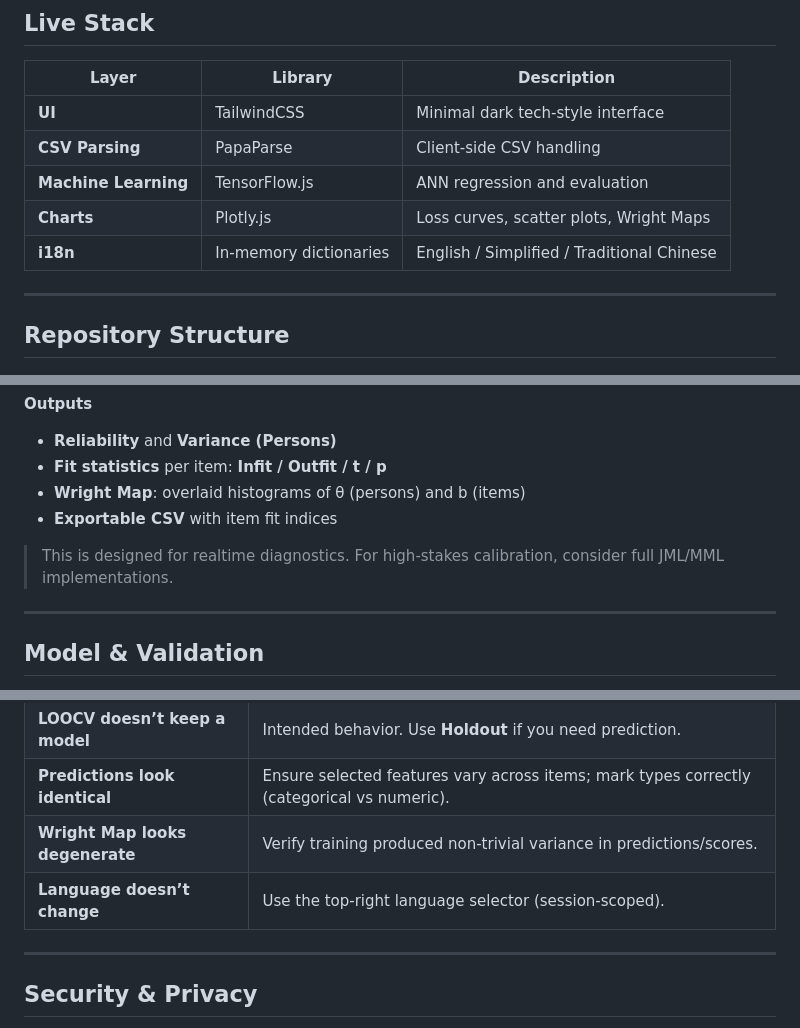
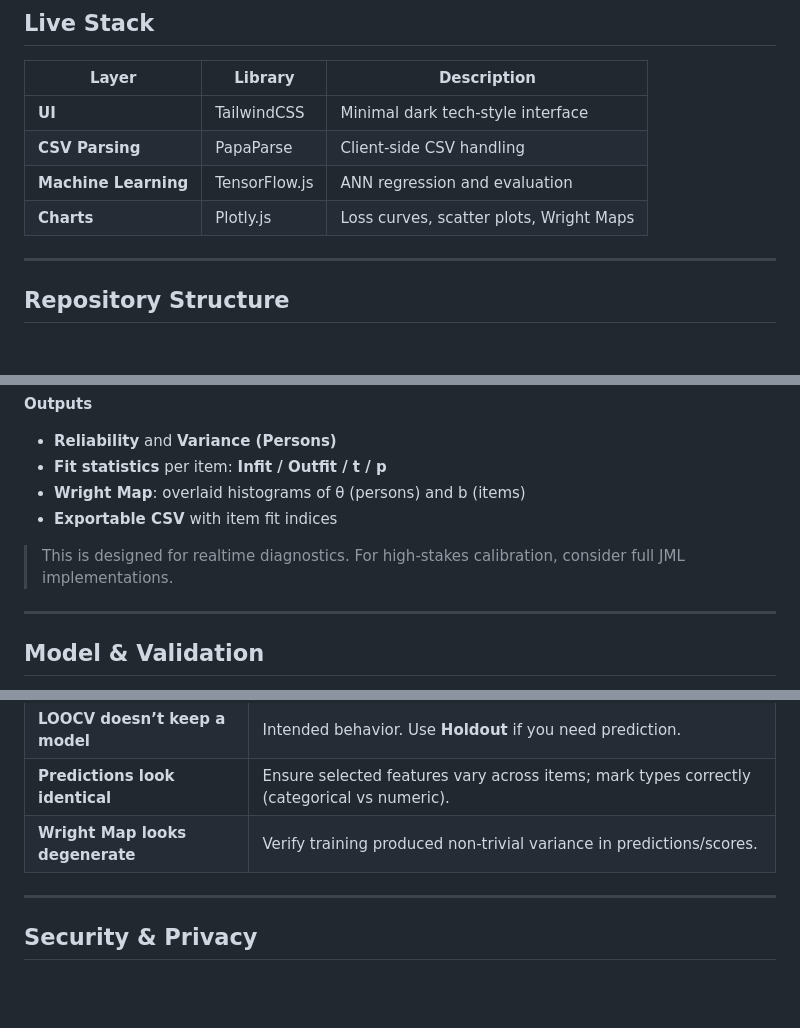
Before and after one commit to LinweiAlinaYU/GradeCast, a Markdown page: README.md, 3 parts joined by grey strips. Rendered like a GitHub page; blank space fills up the shorter version.

```diff
--- a/README.md
+++ b/README.md
@@ -62,7 +62,6 @@ All computation happens locally using **TensorFlow.js**, **PapaParse**, **Plotly
 | **CSV Parsing** | PapaParse | Client-side CSV handling |
 | **Machine Learning** | TensorFlow.js | ANN regression and evaluation |
 | **Charts** | Plotly.js | Loss curves, scatter plots, Wright Maps |
-| **i18n** | In-memory dictionaries | English / Simplified / Traditional Chinese |
 
 ---
 
@@ -197,7 +196,7 @@ Run **Compute IRT from Observed Scores** to perform a frontend-friendly Rasch-fa
 - **Wright Map**: overlaid histograms of θ (persons) and b (items)
 - **Exportable CSV** with item fit indices
 
-> This is designed for realtime diagnostics. For high-stakes calibration, consider full JML/MML implementations.
+> This is designed for realtime diagnostics. For high-stakes calibration, consider full JML implementations.
 
 ---
 
@@ -238,7 +237,6 @@ Dense(1, linear)
 | **LOOCV doesn’t keep a model** | Intended behavior. Use **Holdout** if you need prediction. |
 | **Predictions look identical** | Ensure selected features vary across items; mark types correctly (categorical vs numeric). |
 | **Wright Map looks degenerate** | Verify training produced non-trivial variance in predictions/scores. |
-| **Language doesn’t change** | Use the top-right language selector (session-scoped). |
 
 ---
 
```
